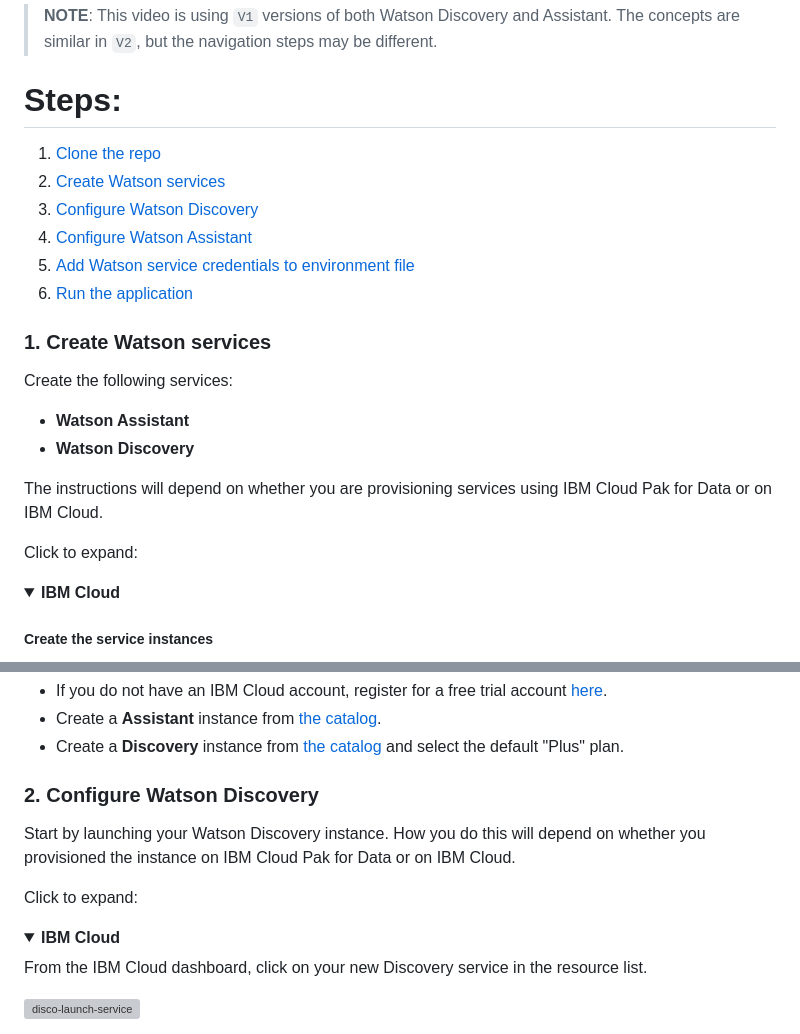
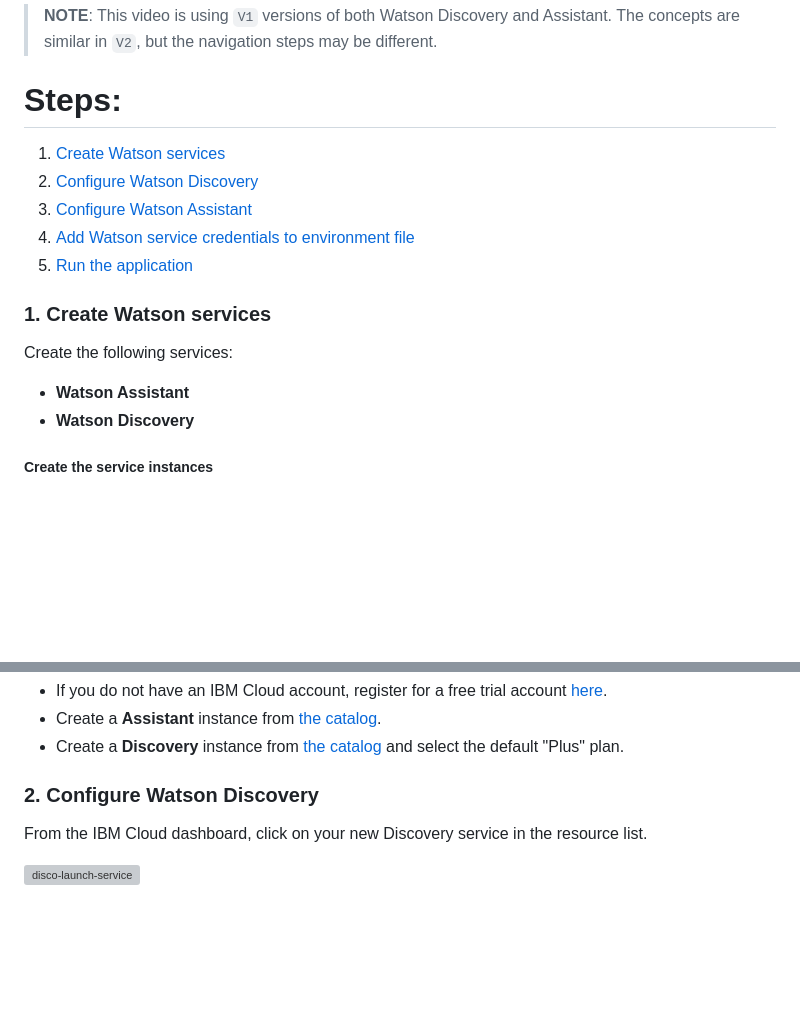
Before and after one commit to Mirinyaa/CapstoneIBM, a Markdown page: README.md, 2 parts joined by grey strips. Drawn GitHub-style; folded sections open; blank space fills up the shorter version; grey boxes are pictures that could not be loaded.

```diff
--- a/README.md
+++ b/README.md
@@ -34,7 +34,6 @@ An Assistant search skill is a mechanism that allows you to directly query a Wat
 
 # Steps:
 
-1. [Clone the repo](#1-clone-the-repo)
 1. [Create Watson services](#2-create-watson-services)
 1. [Configure Watson Discovery](#3-configure-watson-discovery)
 1. [Configure Watson Assistant](#4-configure-watson-assistant)
@@ -48,10 +47,6 @@ Create the following services:
 * **Watson Assistant**
 * **Watson Discovery**
 
-The instructions will depend on whether you are provisioning services using IBM Cloud Pak for Data or on IBM Cloud.
-
-Click to expand:
-<details><summary><b>IBM Cloud</b></summary>
 <p>
 <h5>Create the service instances</h5>
   <ul>
@@ -63,11 +57,5 @@ Click to expand:
 
 ### 2. Configure Watson Discovery
-
-Start by launching your Watson Discovery instance. How you do this will depend on whether you provisioned the instance on IBM Cloud Pak for Data or on IBM Cloud.
-
-Click to expand:
-
-<details><summary><b>IBM Cloud</b></summary>
 
 From the IBM Cloud dashboard, click on your new Discovery service in the resource list.
 
```
Also changed, not shown: other parts of README.md (+0 -1 lines).
